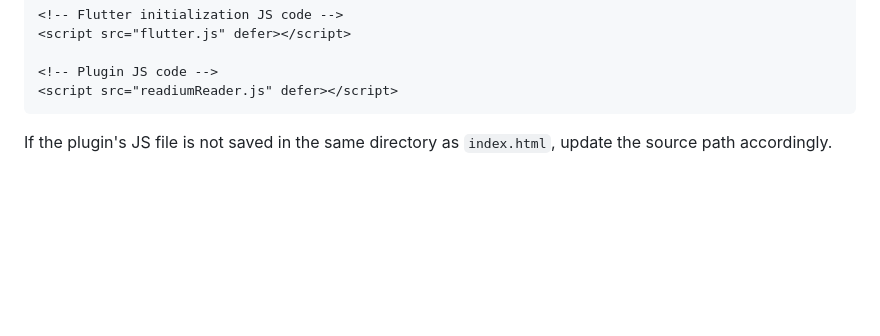
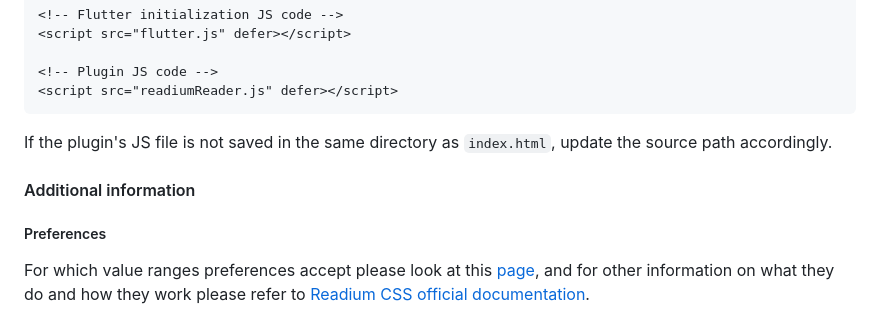
Before and after one commit to Notalib/flutter_readium, a Markdown page: README.md, the part around the change. Drawn GitHub-style; blank space fills up the shorter version.

Commit message:
docs: add additional information on preferences and links to Readium documentation

````diff
--- a/README.md
+++ b/README.md
@@ -105,3 +105,9 @@ After copying the JavaScript file to your app, add Flutter's initialization JS c
 ```
 
 If the plugin's JS file is not saved in the same directory as `index.html`, update the source path accordingly.
+
+#### Additional information
+
+##### Preferences
+
+For which value ranges preferences accept please look at this [page](https://github.com/readium/ts-toolkit/blob/develop/navigator/src/preferences/Types.ts), and for other information on what they do and how they work please refer to [Readium CSS official documentation](https://github.com/readium/css?tab=readme-ov-file#docs).
````
